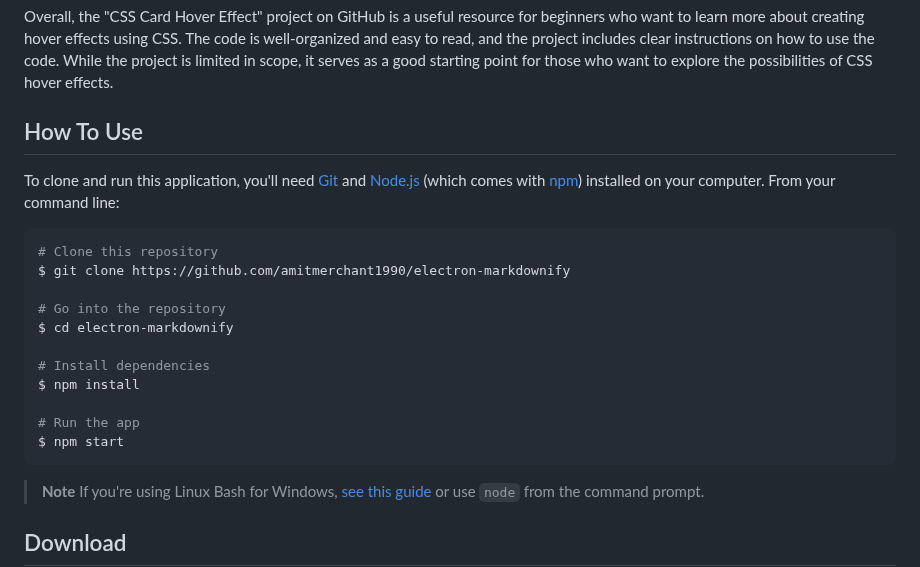
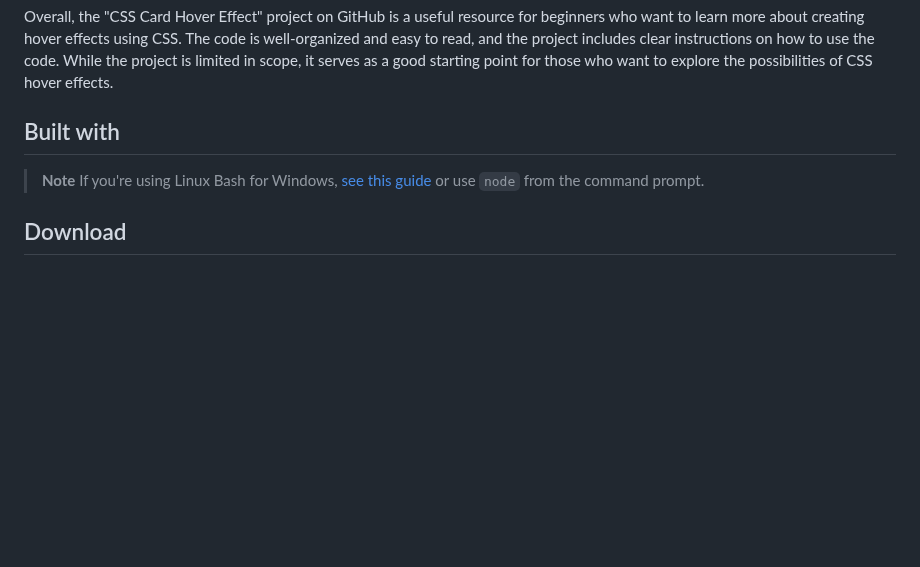
Before and after one commit to sami12344/Css-Card-Hover-Effect, a Markdown page: README.md, the part around the change. GitHub-like rendering; blank space fills up the shorter version.

````diff
--- a/README.md
+++ b/README.md
@@ -54,23 +54,9 @@ The project is limited in scope and functionality, and it may not be suitable fo
 The project could benefit from additional features and functionality. For example, it would be interesting to see how the hover effect could be combined with other CSS features, such as transitions or animations. Additionally, it would be helpful to include more detailed explanations of the CSS code, especially for users who are new to CSS.
 
 Overall, the "CSS Card Hover Effect" project on GitHub is a useful resource for beginners who want to learn more about creating hover effects using CSS. The code is well-organized and easy to read, and the project includes clear instructions on how to use the code. While the project is limited in scope, it serves as a good starting point for those who want to explore the possibilities of CSS hover effects.
-## How To Use
+## Built with
 
-To clone and run this application, you'll need [Git](https://git-scm.com) and [Node.js](https://nodejs.org/en/download/) (which comes with [npm](http://npmjs.com)) installed on your computer. From your command line:
 
-```bash
-# Clone this repository
-$ git clone https://github.com/amitmerchant1990/electron-markdownify
-
-# Go into the repository
-$ cd electron-markdownify
-
-# Install dependencies
-$ npm install
-
-# Run the app
-$ npm start
-```
 
 > **Note**
 > If you're using Linux Bash for Windows, [see this guide](https://www.howtogeek.com/261575/how-to-run-graphical-linux-desktop-applications-from-windows-10s-bash-shell/) or use `node` from the command prompt.
````
